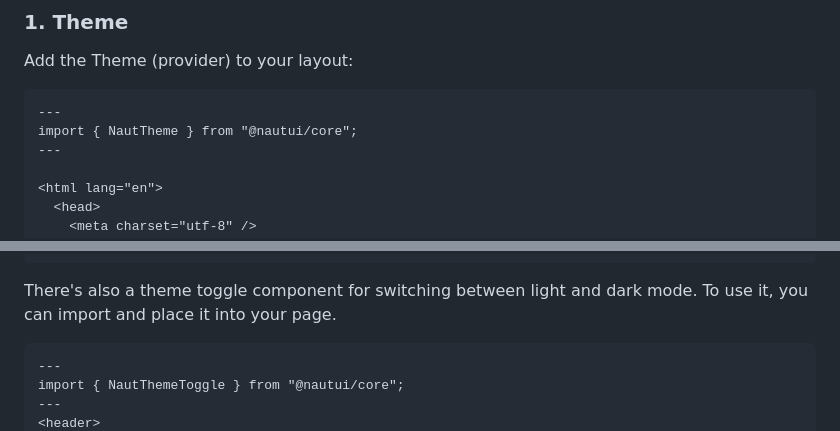
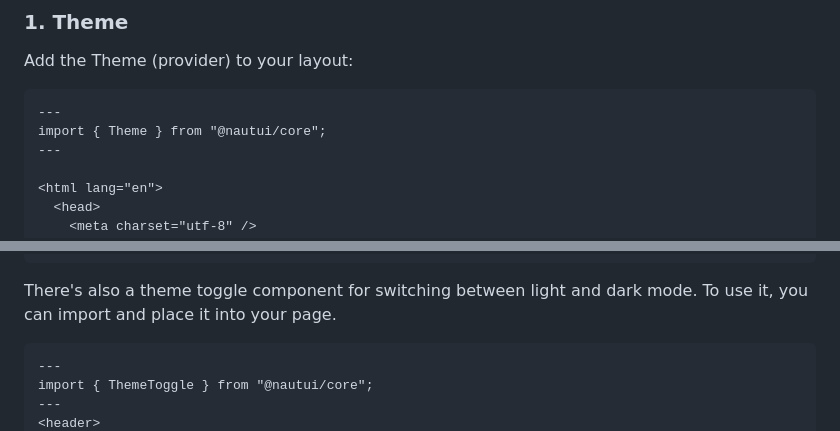
Before and after one commit to viirak/nautui, a Markdown page: README.md, 2 parts joined by grey strips. Drawn GitHub-style.

Commit message:
docs: Update theme component import and usage examples

````diff
--- a/README.md
+++ b/README.md
@@ -41,7 +41,7 @@ Add the Theme (provider) to your layout:
 
 ```astro
 ---
-import { NautTheme } from "@nautui/core";
+import { Theme } from "@nautui/core";
 ---
 
 <html lang="en">
@@ -70,6 +70,6 @@ There's also a theme toggle component for switching between light and dark mode.
 
 ```astro
 ---
-import { NautThemeToggle } from "@nautui/core";
+import { ThemeToggle } from "@nautui/core";
 ---
 <header>
````
Also changed, not shown: other parts of README.md (+4 -4 lines).
